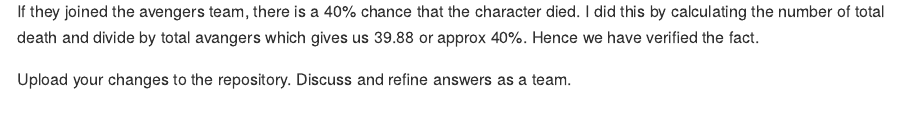
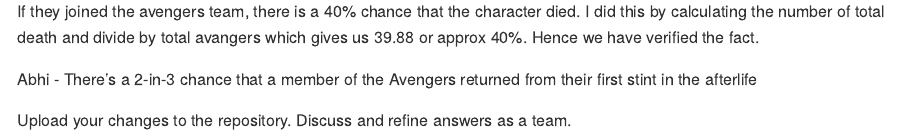
Before and after one commit to DS202-at-ISU/lab-3-lab3_team6, an R Markdown document (README.Rmd): the page in a window 1100 px wide, from 2820 px down. Rendered offline with R 4.5, knitr and Pandoc, with nearby package versions; some code elsewhere in the file could not run offline; long lines of code are wrapped.

Commit message:
Started my individual work

```diff
--- a/README.Rmd
+++ b/README.Rmd
@@ -86,4 +86,8 @@
 
 If they joined the avengers team, there is a 40% chance that the character died. I did this by calculating the number of total death and divide by total avangers which gives us 39.88 or approx 40%. Hence we have verified the fact.
 
+
+Abhi - There’s a 2-in-3 chance that a member of the Avengers returned from their first stint in the afterlife
+
+
 Upload your changes to the repository. Discuss and refine answers as a team.
```
